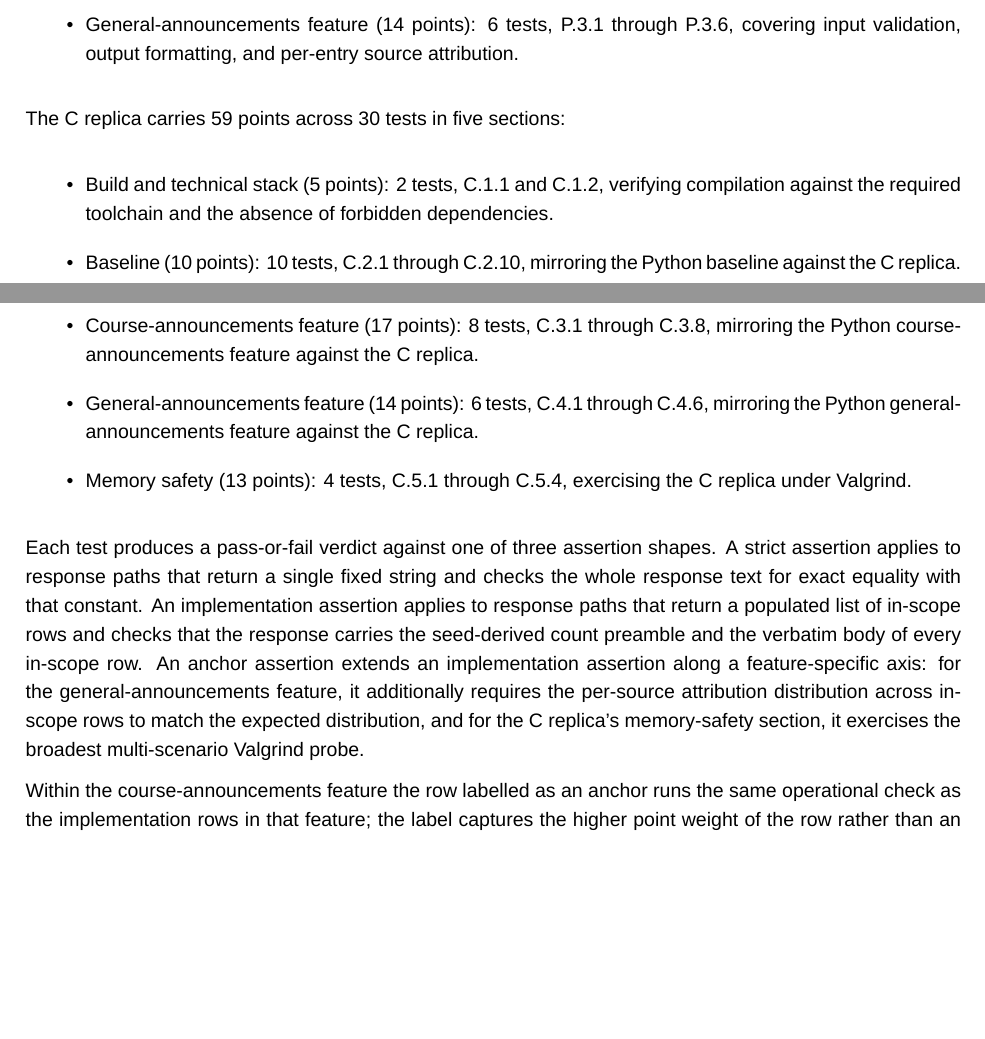
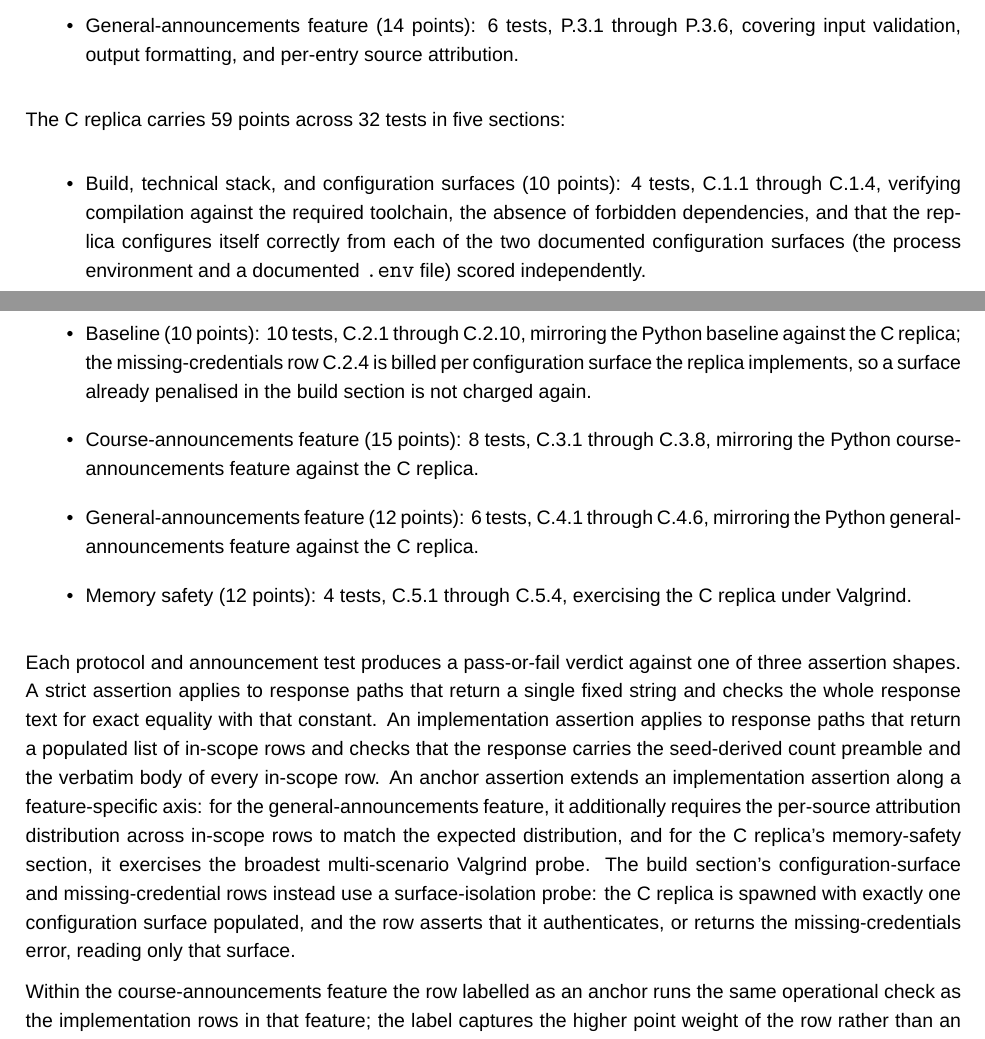
Before and after one commit to sdi2200262/bsc-apm-thesis, a LaTeX thesis (thesis.tex, which reads chapters/evaluation/evaluation-appendix.tex): two parts of pages 30 and 31 of 31, joined at a grey line, cut so that both start at the same text, the shorter picture padded with empty space. Compiled offline with XeLaTeX; a missing font is replaced by an installed copy or a similar font.

Commit message:
docs(eval): sync test-suite appendix to the current C rubric

```diff
--- a/chapters/evaluation/evaluation-appendix.tex
+++ b/chapters/evaluation/evaluation-appendix.tex
@@ -115,17 +115,17 @@ The Python implementation carries 41 points across 24 tests in three sections:
     \item General-announcements feature (14 points): 6 tests, P.3.1 through P.3.6, covering input validation, output formatting, and per-entry source attribution.
 \end{itemize}
 
-The C replica carries 59 points across 30 tests in five sections:
+The C replica carries 59 points across 32 tests in five sections:
 
 \begin{itemize}
-    \item Build and technical stack (5 points): 2 tests, C.1.1 and C.1.2, verifying compilation against the required toolchain and the absence of forbidden dependencies.
-    \item Baseline (10 points): 10 tests, C.2.1 through C.2.10, mirroring the Python baseline against the C replica.
-    \item Course-announcements feature (17 points): 8 tests, C.3.1 through C.3.8, mirroring the Python course-announcements feature against the C replica.
-    \item General-announcements feature (14 points): 6 tests, C.4.1 through C.4.6, mirroring the Python general-announcements feature against the C replica.
-    \item Memory safety (13 points): 4 tests, C.5.1 through C.5.4, exercising the C replica under Valgrind.
+    \item Build, technical stack, and configuration surfaces (10 points): 4 tests, C.1.1 through C.1.4, verifying compilation against the required toolchain, the absence of forbidden dependencies, and that the replica configures itself correctly from each of the two documented configuration surfaces (the process environment and a documented \texttt{.env} file) scored independently.
+    \item Baseline (10 points): 10 tests, C.2.1 through C.2.10, mirroring the Python baseline against the C replica; the missing-credentials row C.2.4 is billed per configuration surface the replica implements, so a surface already penalised in the build section is not charged again.
+    \item Course-announcements feature (15 points): 8 tests, C.3.1 through C.3.8, mirroring the Python course-announcements feature against the C replica.
+    \item General-announcements feature (12 points): 6 tests, C.4.1 through C.4.6, mirroring the Python general-announcements feature against the C replica.
+    \item Memory safety (12 points): 4 tests, C.5.1 through C.5.4, exercising the C replica under Valgrind.
 \end{itemize}
 
-Each test produces a pass-or-fail verdict against one of three assertion shapes. A strict assertion applies to response paths that return a single fixed string and checks the whole response text for exact equality with that constant. An implementation assertion applies to response paths that return a populated list of in-scope rows and checks that the response carries the seed-derived count preamble and the verbatim body of every in-scope row. An anchor assertion extends an implementation assertion along a feature-specific axis: for the general-announcements feature, it additionally requires the per-source attribution distribution across in-scope rows to match the expected distribution, and for the C replica's memory-safety section, it exercises the broadest multi-scenario Valgrind probe.
+Each protocol and announcement test produces a pass-or-fail verdict against one of three assertion shapes. A strict assertion applies to response paths that return a single fixed string and checks the whole response text for exact equality with that constant. An implementation assertion applies to response paths that return a populated list of in-scope rows and checks that the response carries the seed-derived count preamble and the verbatim body of every in-scope row. An anchor assertion extends an implementation assertion along a feature-specific axis: for the general-announcements feature, it additionally requires the per-source attribution distribution across in-scope rows to match the expected distribution, and for the C replica's memory-safety section, it exercises the broadest multi-scenario Valgrind probe. The build section's configuration-surface and missing-credential rows instead use a surface-isolation probe: the C replica is spawned with exactly one configuration surface populated, and the row asserts that it authenticates, or returns the missing-credentials error, reading only that surface.
 
 Within the course-announcements feature the row labelled as an anchor runs the same operational check as the implementation rows in that feature; the label captures the higher point weight of the row rather than an additional structural check.
 
```
Also changed, not shown: chapters/evaluation/evaluation.tex (+1 -1 lines).
